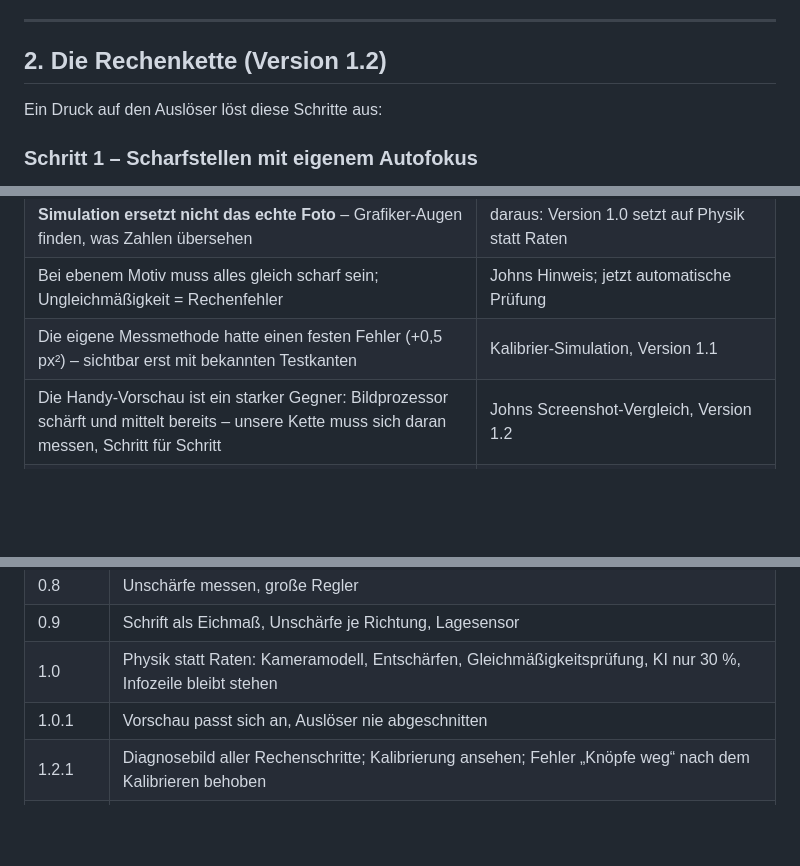
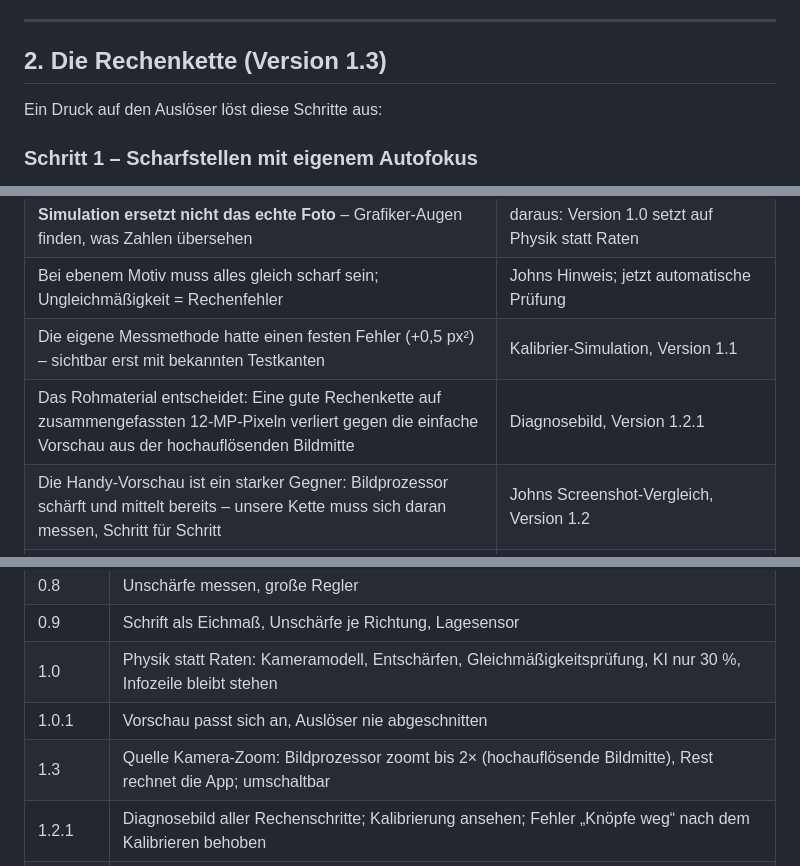
Before and after one commit to thebiz/kamera-check, a Markdown page: docs/FORSCHUNG.md, 3 parts joined by grey strips. Drawn GitHub-style; blank space fills up the shorter version.

```diff
--- a/docs/FORSCHUNG.md
+++ b/docs/FORSCHUNG.md
@@ -22,7 +22,7 @@ herausholen, statt es nur hübsch zu erfinden.
 
 ---
 
-## 2. Die Rechenkette (Version 1.2)
+## 2. Die Rechenkette (Version 1.3)
 
 Ein Druck auf den Auslöser löst diese Schritte aus:
 
@@ -201,6 +226,7 @@ KI · Galerie) – so wird sichtbar, welcher Schritt das Bild verschlechtert.
 | **Simulation ersetzt nicht das echte Foto** – Grafiker-Augen finden, was Zahlen übersehen | daraus: Version 1.0 setzt auf Physik statt Raten |
 | Bei ebenem Motiv muss alles gleich scharf sein; Ungleichmäßigkeit = Rechenfehler | Johns Hinweis; jetzt automatische Prüfung |
 | Die eigene Messmethode hatte einen festen Fehler (+0,5 px²) – sichtbar erst mit bekannten Testkanten | Kalibrier-Simulation, Version 1.1 |
+| Das Rohmaterial entscheidet: Eine gute Rechenkette auf zusammengefassten 12-MP-Pixeln verliert gegen die einfache Vorschau aus der hochauflösenden Bildmitte | Diagnosebild, Version 1.2.1 |
 | Die Handy-Vorschau ist ein starker Gegner: Bildprozessor schärft und mittelt bereits – unsere Kette muss sich daran messen, Schritt für Schritt | Johns Screenshot-Vergleich, Version 1.2 |
 | Eine Erkennung, die nur den Idealfall kennt, scheitert in der Hand (Schräglage, Ausbrennen) | Johns 4 Fehlversuche mit den Graustufen; Version 1.2 |
 
@@ -234,6 +260,7 @@ KI · Galerie) – so wird sichtbar, welcher Schritt das Bild verschlechtert.
 | 0.9 | Schrift als Eichmaß, Unschärfe je Richtung, Lagesensor |
 | 1.0 | Physik statt Raten: Kameramodell, Entschärfen, Gleichmäßigkeitsprüfung, KI nur 30 %, Infozeile bleibt stehen |
 | 1.0.1 | Vorschau passt sich an, Auslöser nie abgeschnitten |
+| 1.3 | Quelle Kamera-Zoom: Bildprozessor zoomt bis 2× (hochauflösende Bildmitte), Rest rechnet die App; umschaltbar |
 | 1.2.1 | Diagnosebild aller Rechenschritte; Kalibrierung ansehen; Fehler „Knöpfe weg“ nach dem Kalibrieren behoben |
 | 1.2 | Kalibrierung überarbeitet: Anweisungen unten, robuste Graustufen-Erkennung (schräg, Perspektive, ausgebrannt), überspringbar, schneller (nur Rahmen, 12 Bilder), Belichtung −1 Blende |
 | 1.1 | Kalibrierung mit Testmuster auf dem iPad: Schärfeprofil je Bildbereich, Farbe und Richtung; Graustufen-Prüfung (Linearität, Streulicht); Messfehler der Kantenmessung korrigiert |
```
Also changed, not shown: other parts of docs/FORSCHUNG.md (+25 -0 lines), docs/ERFINDUNGSPROTOKOLL.md (+1 -0 lines), docs/diagnose_v1-2-1.jpg (added), 3 other files.
